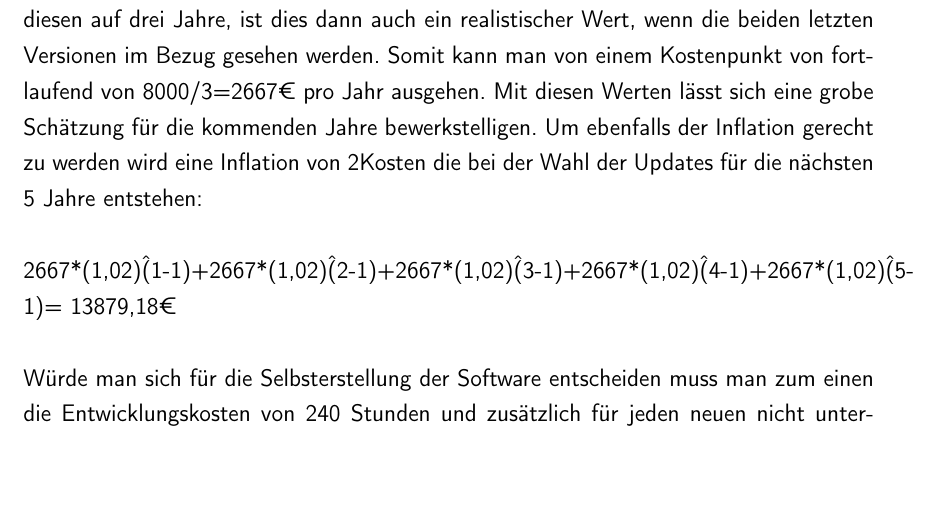
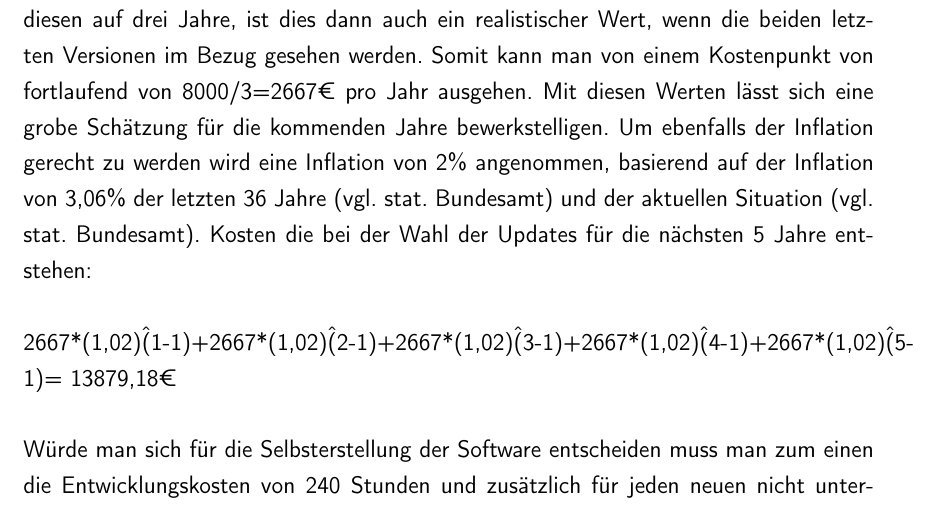
Before and after one commit to rarspace01/snmptrack, a LaTeX document (doc/Latex/Bachelor_Arbeit.tex, which reads doc/Latex/Inhalt/Kapitel2.tex): part of page 75 of 82, cut so that both start at the same text. Compiled offline with pdfLaTeX; an older LaTeX class or package is replaced by its successor.

Commit message:
*DOC: -fix % escaped

```diff
--- a/doc/Latex/Inhalt/Kapitel2.tex
+++ b/doc/Latex/Inhalt/Kapitel2.tex
@@ -593,7 +593,7 @@ CiscoWorks LMS 3.0 -> Juni 2007\\
 CiscoWorks LMS 4.0 -> September 2010\\
 \\
 Diese Daten ergeben einen Durschnittswert von einer Version in 2,5 Jahren. Setzt man diesen auf drei Jahre, ist dies dann auch ein realistischer Wert, wenn die beiden letzten Versionen im Bezug gesehen werden. Somit kann man von einem Kostenpunkt von fortlaufend von 8000/3=2667€ pro Jahr ausgehen. Mit diesen Werten lässt sich eine grobe Schätzung für die kommenden Jahre bewerkstelligen.
-Um ebenfalls der Inflation gerecht zu werden wird eine Inflation von 2% angenommen, basierend auf der Inflation von 3,06% der letzten 36 Jahre (vgl. stat. Bundesamt) und der aktuellen Situation (vgl. stat. Bundesamt).
+Um ebenfalls der Inflation gerecht zu werden wird eine Inflation von 2\% angenommen, basierend auf der Inflation von 3,06\% der letzten 36 Jahre (vgl. stat. Bundesamt) und der aktuellen Situation (vgl. stat. Bundesamt).
 Kosten die bei der Wahl der Updates für die nächsten 5 Jahre entstehen:\\
 \\
 2667*(1,02)\^(1-1)+2667*(1,02)\^(2-1)+2667*(1,02)\^(3-1)+2667*(1,02)\^(4-1)+2667*(1,02)\^(5-1)=
```
